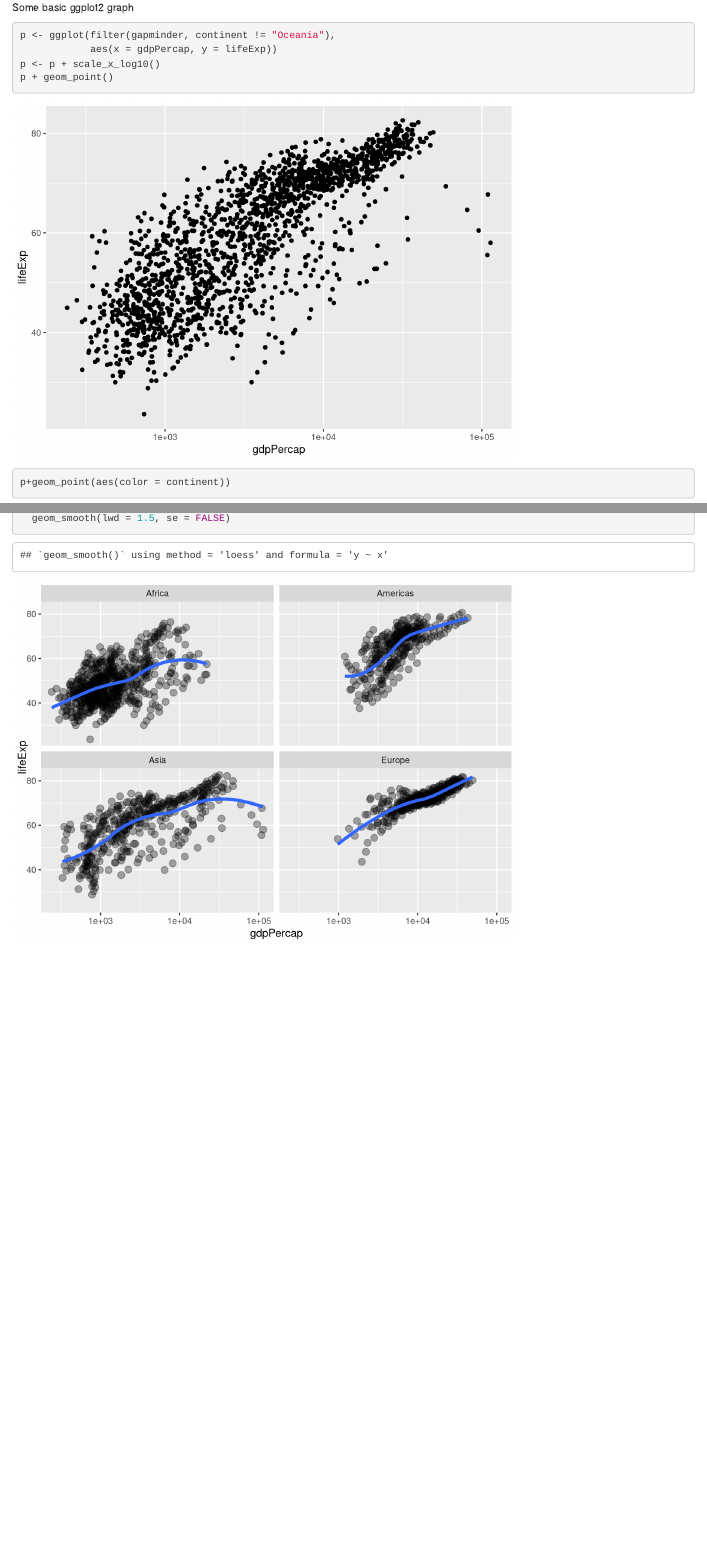
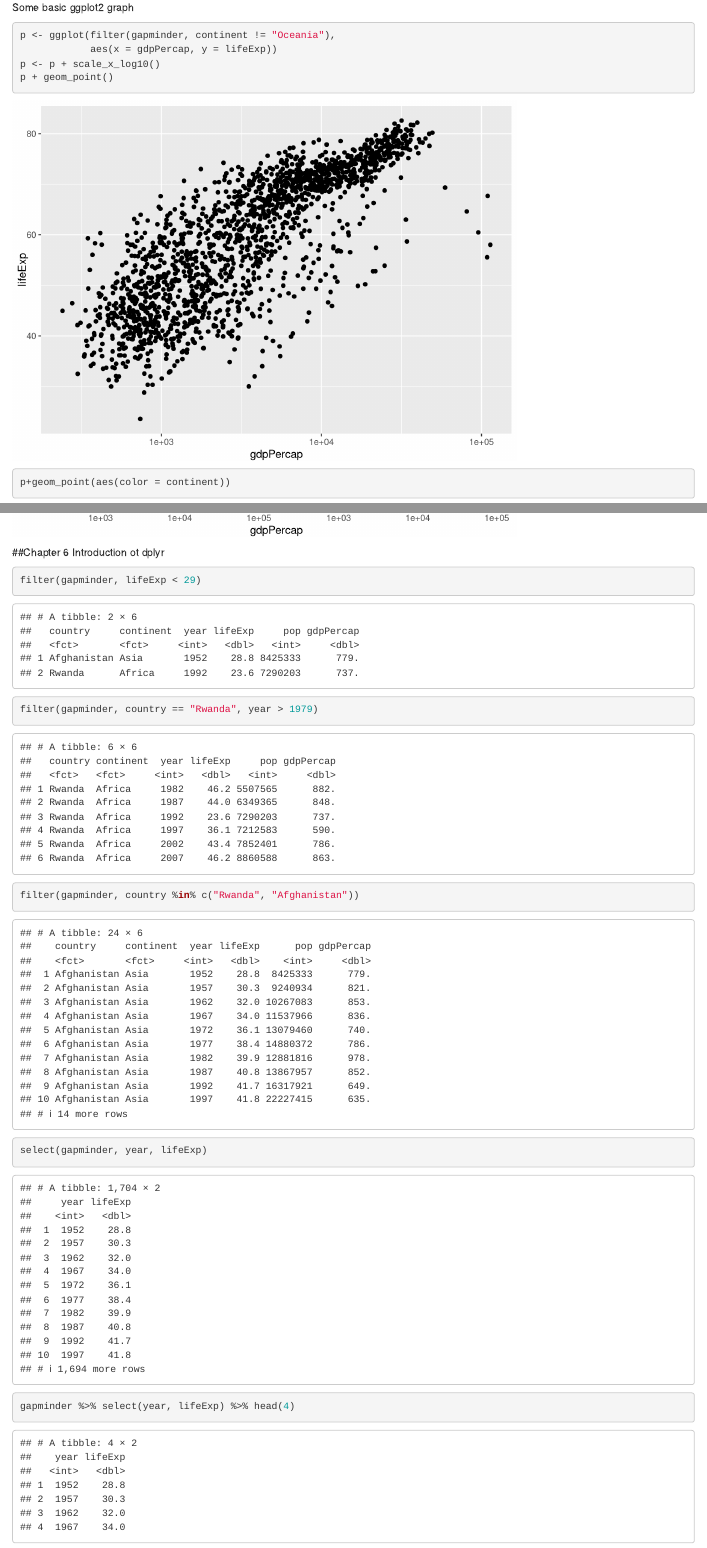
Before and after one commit to OlivenJ/STAT545_Notes, an R Markdown document (Section III.Rmd): the page in a window 1100 px wide, from 5730 px down, and a second part further down, joined at a grey line. Rendered offline with R 4.5, knitr and Pandoc, with nearby package versions; the gapminder table comes from the copy in Python's plotly package.

Commit message:
Added chapter 6

````diff
--- a/Section III.Rmd
+++ b/Section III.Rmd
@@ -47,6 +47,16 @@ p+geom_point(aes(color = continent))
 p + geom_point(alpha = (1/3), size = 3) + geom_smooth(lwd = 3, se = FALSE)
 p + geom_point(alpha = (1/3), size = 3) + facet_wrap( ~ continent) +
   geom_smooth(lwd = 1.5, se = FALSE)
+```
 
+##Chapter 6 Introduction ot dplyr
 
+```{r}
+filter(gapminder, lifeExp < 29)
+filter(gapminder, country == "Rwanda", year > 1979)
+filter(gapminder, country %in% c("Rwanda", "Afghanistan"))
+
+select(gapminder, year, lifeExp)
+
+gapminder %>% select(year, lifeExp) %>% head(4)
 ```
````
